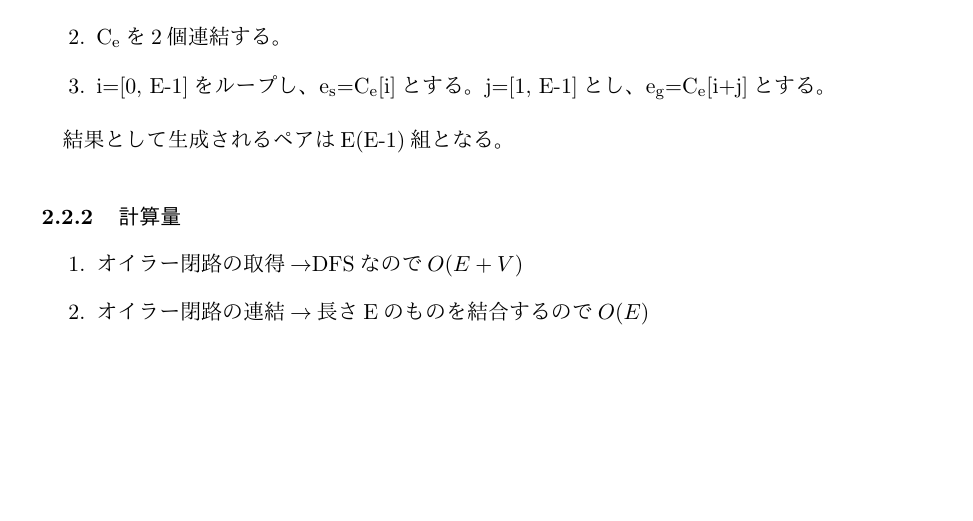
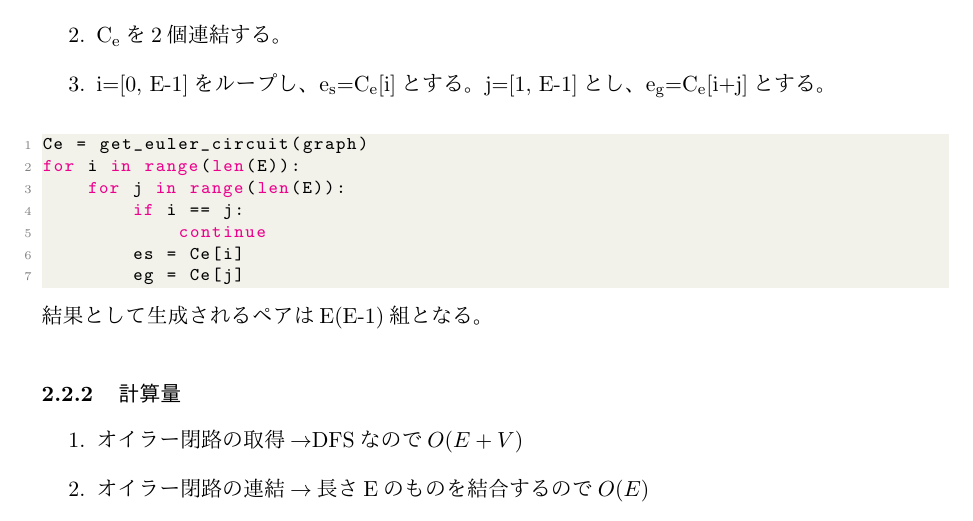
Before and after one commit to nanigasi-san/splus, a LaTeX document (paper/main_ja/main.tex): part of page 6 of 9, cut so that both start at the same text, the shorter picture padded with empty space. Compiled offline with pLaTeX and dvipdfmx.

Commit message:
コードブロックのスタイルを追加

```diff
--- a/paper/main_ja/main.tex
+++ b/paper/main_ja/main.tex
@@ -23,8 +23,38 @@
 \usepackage{xcolor}
 \usepackage[ipaex]{pxchfon}
 \usepackage[top=30truemm,bottom=30truemm,left=25truemm,right=25truemm]{geometry}
+\usepackage{listings}
+\usepackage{xcolor}
 \usepackage[dvipdfmx, hidelinks]{hyperref}
 \usepackage{pxjahyper}
+
+%code block
+\definecolor{codegreen}{rgb}{0,0.6,0}
+\definecolor{codegray}{rgb}{0.5,0.5,0.5}
+\definecolor{codepurple}{rgb}{0.58,0,0.82}
+\definecolor{backcolour}{rgb}{0.95,0.95,0.92}
+
+\lstdefinestyle{mystyle}{
+    backgroundcolor=\color{backcolour},
+    commentstyle=\color{codegreen},
+    keywordstyle=\color{magenta},
+    numberstyle=\tiny\color{codegray},
+    stringstyle=\color{codepurple},
+    basicstyle=\ttfamily\footnotesize,
+    breakatwhitespace=false,
+    breaklines=true,
+    captionpos=b,
+    keepspaces=true,
+    numbers=left,
+    numbersep=5pt,
+    showspaces=false,
+    showstringspaces=false,
+    showtabs=false,
+    tabsize=2
+}
+
+\lstset{style=mystyle}
+%code block
 
 %macro
 \newcommand{\splus}{S${}^\text{+}$}
@@ -143,7 +173,15 @@
     \item \f{C_e}を2個連結する。
     \item i=[0, E-1]をループし、\f{e_s}=\f{C_e}[i]とする。j=[1, E-1]とし、\f{e_g}=\f{C_e}[i+j]とする。
 \end{enumerate}
-
+\begin{lstlisting}[language=Python]
+Ce = get_euler_circuit(graph)
+for i in range(len(E)):
+    for j in range(len(E)):
+        if i == j:
+            continue
+        es = Ce[i]
+        eg = Ce[j]
+\end{lstlisting}
 結果として生成されるペアはE(E-1)組となる。
 
 \subsubsection{計算量}
```
